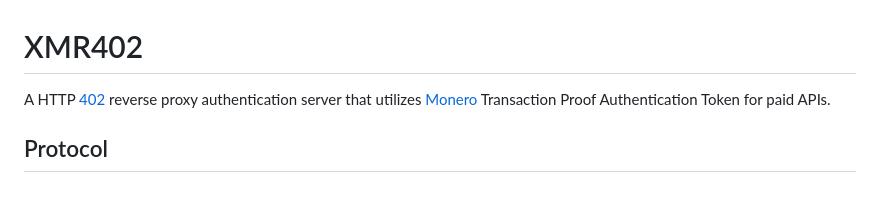
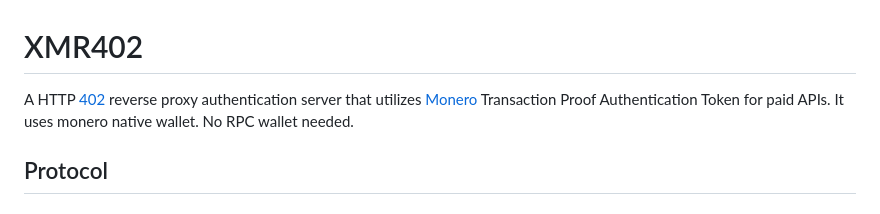
Before and after one commit to bvcxza/xmr402, a Markdown page: README.md, the part around the change. Drawn GitHub-style.

```diff
--- a/README.md
+++ b/README.md
@@ -1,6 +1,6 @@
 # XMR402
 
-A HTTP [402](https://datatracker.ietf.org/doc/html/rfc7231#section-6.5.2) reverse proxy authentication server that utilizes [Monero](https://www.getmonero.org) Transaction Proof Authentication Token for paid APIs.
+A HTTP [402](https://datatracker.ietf.org/doc/html/rfc7231#section-6.5.2) reverse proxy authentication server that utilizes [Monero](https://www.getmonero.org) Transaction Proof Authentication Token for paid APIs. It uses monero native wallet. No RPC wallet needed.
 
 ## Protocol
 
```
